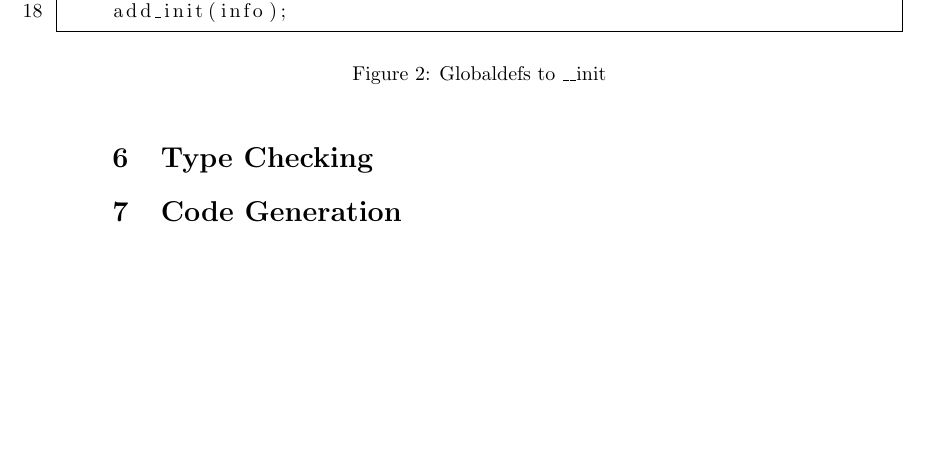
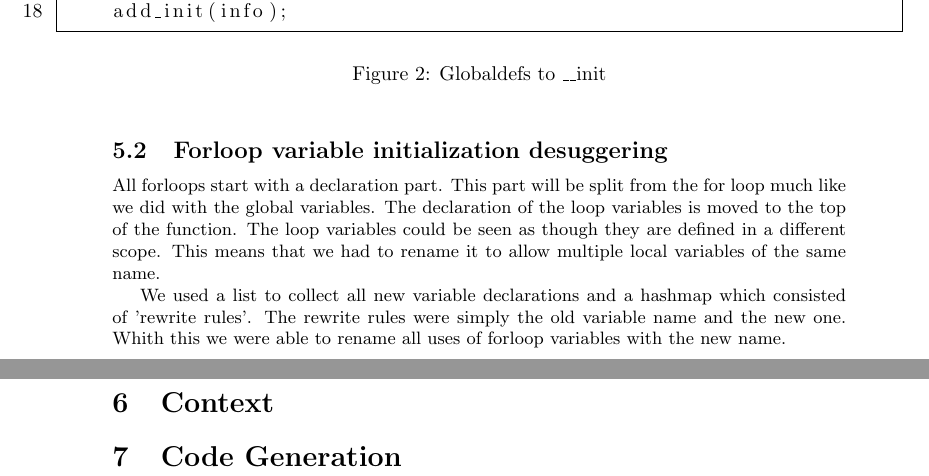
Before and after one commit to icyrizard/coco, a LaTeX document (report/report.tex): part of page 5 of 5 before the commit and two parts of pages 5 and 6 of 6 after it, the two joined at a grey line, cut so that both start at the same text, the shorter picture padded with empty space. Compiled offline with pdfLaTeX.

Commit message:
Added forloop desuggering subsection and renamed typechecking to Context Analysis

```diff
--- a/report/report.tex
+++ b/report/report.tex
@@ -178,8 +178,19 @@ The list of new assign nodes is added in the end to a new function called
     \label{fig:init}
 \end{figure}
 
+\subsection{Forloop variable initialization desuggering}
+All forloops start with a declaration part. This part will be split from the
+for loop much like we did with the global variables. The declaration of the
+loop variables is moved to the top of the function. The loop variables could be
+seen as though they are defined in a different scope. This means that we had to
+rename it to allow multiple local variables of the same name.
 
-\section{Type Checking}
+We used a list to collect all new variable declarations and a hashmap which
+consisted of 'rewrite rules'. The rewrite rules were simply the old variable
+name and the new one. Whith this we were able to rename all uses of forloop
+variables with the new name.
+
+\section{Context}
 
 \section{Code Generation}
 
```
